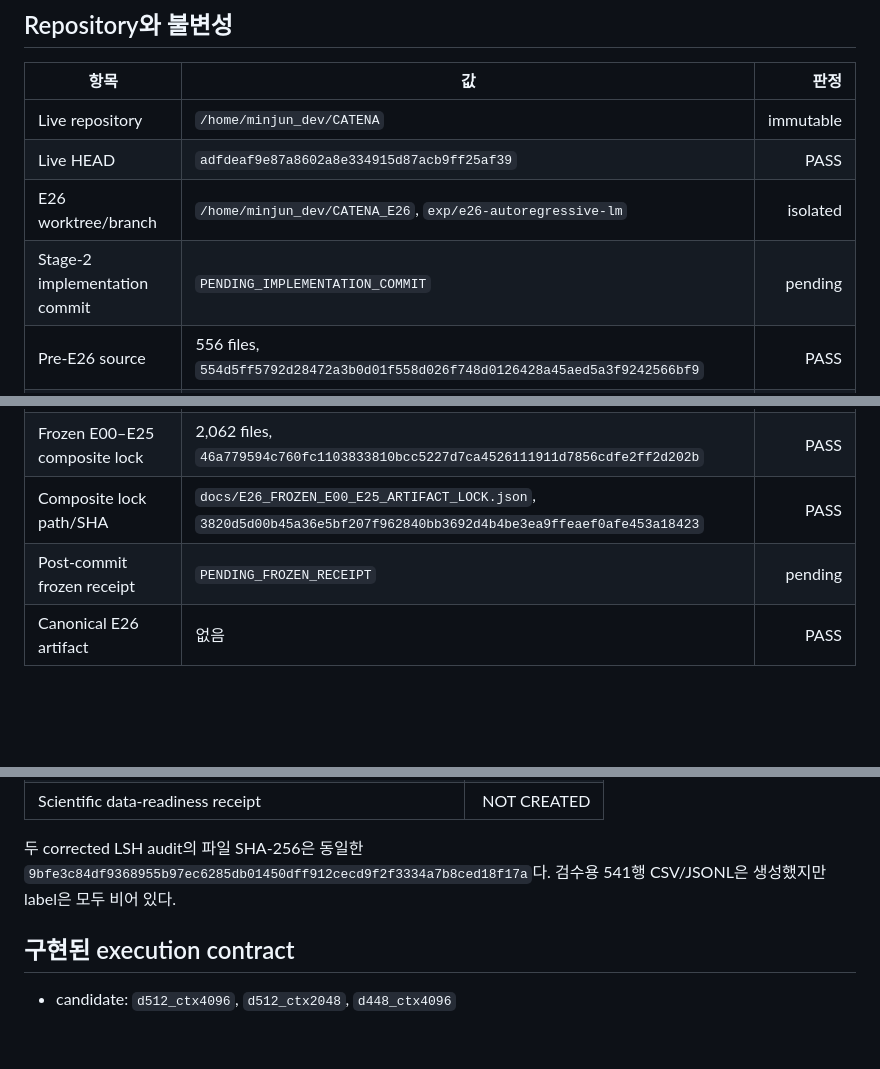
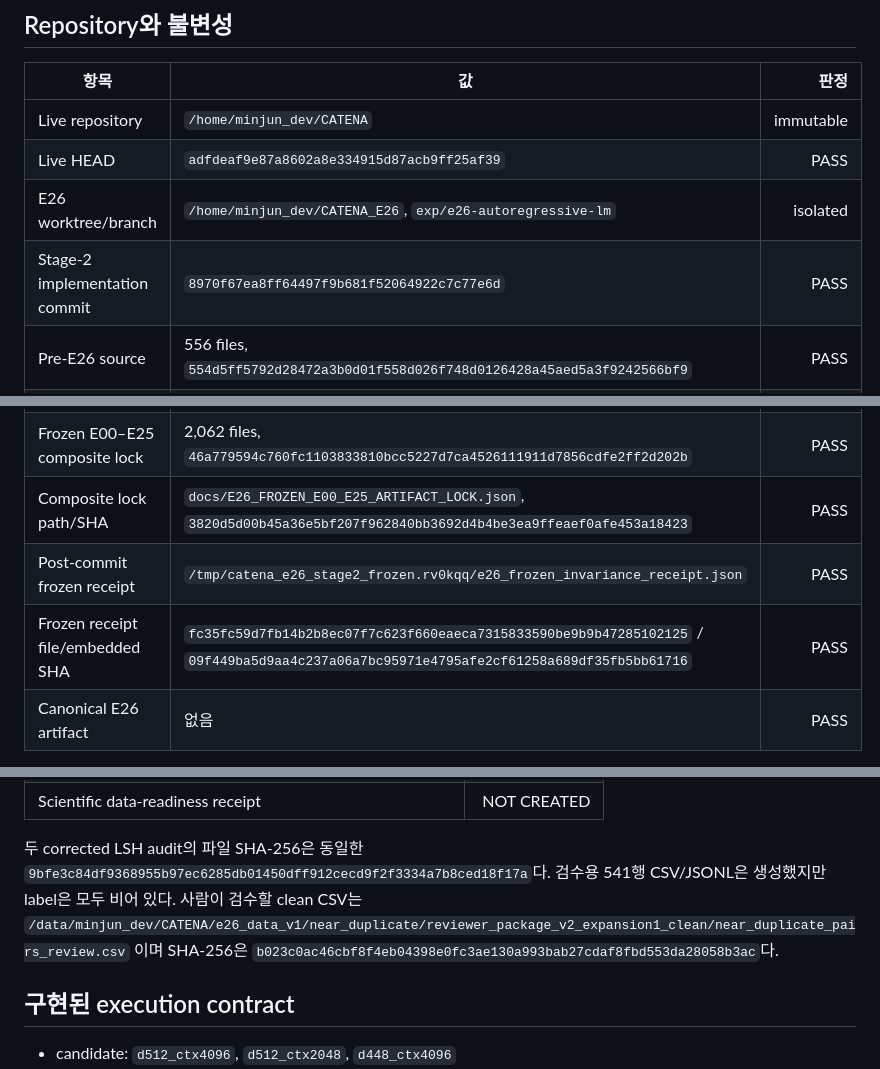
Before and after one commit to minjunjee/CATENA, a Markdown page: docs/E26A_PREFLIGHT_REPORT_KO.md, 3 parts joined by grey strips. Drawn GitHub-style; blank space fills up the shorter version.

Commit message:
docs: finalize E26 stage2 preflight disposition

```diff
--- a/docs/E26A_PREFLIGHT_REPORT_KO.md
+++ b/docs/E26A_PREFLIGHT_REPORT_KO.md
@@ -21,13 +21,14 @@ E26a candidate/budget lock은 생성하지 않았다. 이는 구현 failure가
 | Live repository | `/home/minjun_dev/CATENA` | immutable |
 | Live HEAD | `adfdeaf9e87a8602a8e334915d87acb9ff25af39` | PASS |
 | E26 worktree/branch | `/home/minjun_dev/CATENA_E26`, `exp/e26-autoregressive-lm` | isolated |
-| Stage-2 implementation commit | `PENDING_IMPLEMENTATION_COMMIT` | pending |
+| Stage-2 implementation commit | `8970f67ea8ff64497f9b681f52064922c7c77e6d` | PASS |
 | Pre-E26 source | 556 files, `554d5ff5792d28472a3b0d01f558d026f748d0126428a45aed5a3f9242566bf9` | PASS |
 | Frozen E00–E21 base | 1,329 files, `4ef82dd6fe42543bc1e3b8a63f24781c2ba5d476a39bd84448f9dde6896c87f7` | PASS |
 | Frozen E22–E25 extension | 733 files, `3b9524854ee01d17a9a3f99b8b0ebd08a2ebf0c725d3765dac3496442772564e` | PASS |
 | Frozen E00–E25 composite lock | 2,062 files, `46a779594c760fc1103833810bcc5227d7ca4526111911d7856cdfe2ff2d202b` | PASS |
 | Composite lock path/SHA | `docs/E26_FROZEN_E00_E25_ARTIFACT_LOCK.json`, `3820d5d00b45a36e5bf207f962840bb3692d4b4be3ea9ffeaef0afe453a18423` | PASS |
-| Post-commit frozen receipt | `PENDING_FROZEN_RECEIPT` | pending |
+| Post-commit frozen receipt | `/tmp/catena_e26_stage2_frozen.rv0kqq/e26_frozen_invariance_receipt.json` | PASS |
+| Frozen receipt file/embedded SHA | `fc35fc59d7fb14b2b8ec07f7c623f660eaeca7315833590be9b9b47285102125` / `09f449ba5d9aa4c237a06a7bc95971e4795afe2cf61258a689df35fb5bb61716` | PASS |
 | Canonical E26 artifact | 없음 | PASS |
 
 기존 integration `28f6b868…`, numerical repair `bb5fd9ae…`, data commits
@@ -50,7 +51,11 @@ non-evidence smoke도 수정하지 않았다.
 
 두 corrected LSH audit의 파일 SHA-256은 동일한
 `9bfe3c84df9368955b97ec6285db01450dff912cecd9f2f3334a7b8ced18f17a`다.
-검수용 541행 CSV/JSONL은 생성했지만 label은 모두 비어 있다.
+검수용 541행 CSV/JSONL은 생성했지만 label은 모두 비어 있다. 사람이 검수할
+clean CSV는
+`/data/minjun_dev/CATENA/e26_data_v1/near_duplicate/reviewer_package_v2_expansion1_clean/near_duplicate_pairs_review.csv`
+이며 SHA-256은
+`b023c0ac46cbf8f4eb04398e0fc3ae130a993bab27cdaf8fbd553da28058b3ac`다.
 
 ## 구현된 execution contract
 
```
Also changed, not shown: other parts of docs/E26A_PREFLIGHT_REPORT_KO.md (+1 -1 lines).
